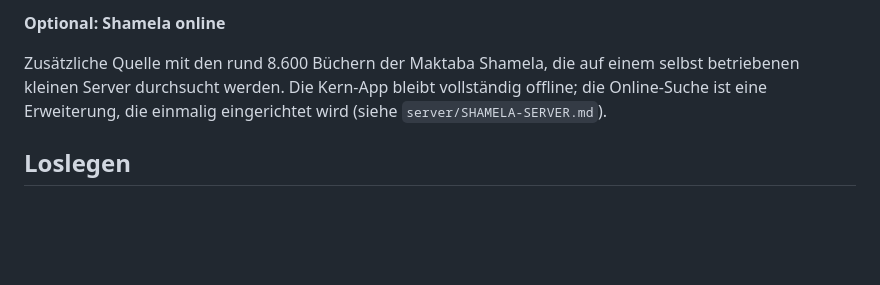
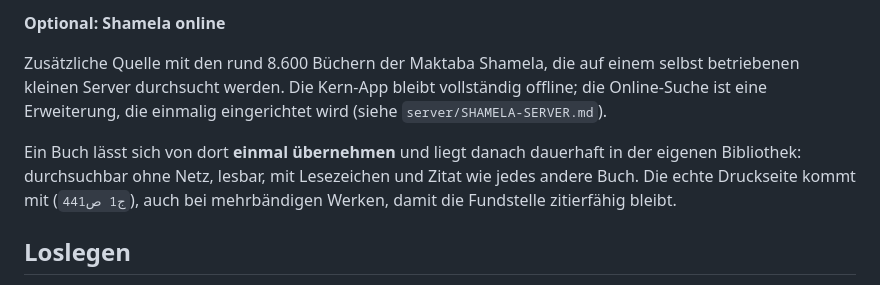
Before and after one commit to beljourani/aicp-research, a Markdown page: README.md, the part around the change. Drawn GitHub-style; blank space fills up the shorter version.

```diff
--- a/README.md
+++ b/README.md
@@ -48,6 +48,11 @@ einem selbst betriebenen kleinen Server durchsucht werden. Die Kern-App
 bleibt vollständig offline; die Online-Suche ist eine Erweiterung, die
 einmalig eingerichtet wird (siehe `server/SHAMELA-SERVER.md`).
 
+Ein Buch lässt sich von dort **einmal übernehmen** und liegt danach dauerhaft
+in der eigenen Bibliothek: durchsuchbar ohne Netz, lesbar, mit Lesezeichen
+und Zitat wie jedes andere Buch. Die echte Druckseite kommt mit (`ج1 ص441`),
+auch bei mehrbändigen Werken, damit die Fundstelle zitierfähig bleibt.
+
 ## Loslegen
 
 - **macOS:** siehe `START_HIER.md`
```
Also changed, not shown: CLAUDE.md (+20 -5 lines), server/SHAMELA-SERVER.md (+22 -0 lines).
